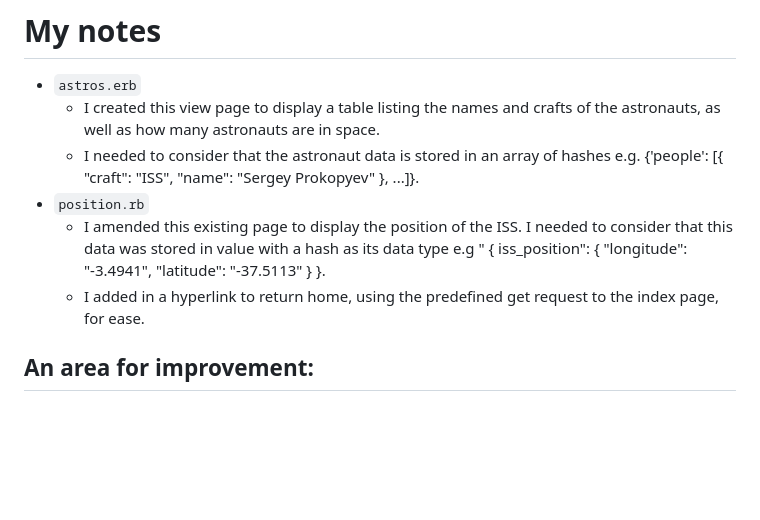
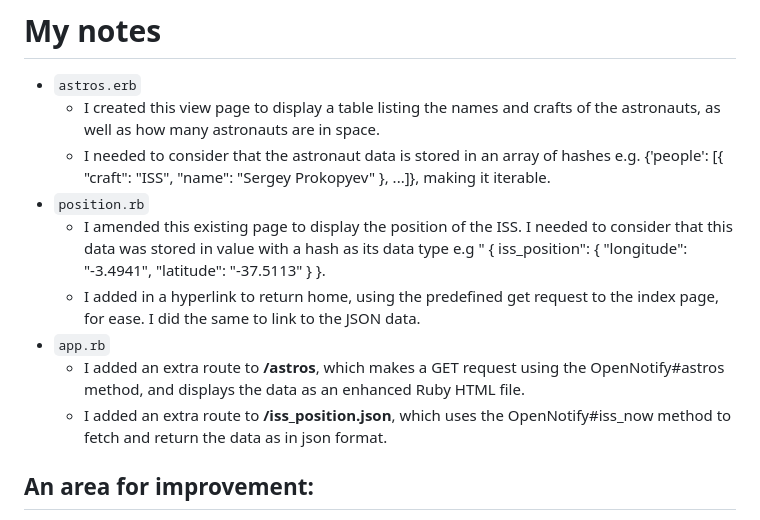
Before and after one commit to robert-low/iss-data-app-main, a Markdown page: README.md, the part around the change. Rendered like a GitHub page; blank space fills up the shorter version.

Commit message:
more notes

```diff
--- a/README.md
+++ b/README.md
@@ -4,10 +4,13 @@
 
 - `astros.erb`
   - I created this view page to display a table listing the names and crafts of the astronauts, as well as how many astronauts are in space.
-  - I needed to consider that the astronaut data is stored in an array of hashes e.g. {'people': [{ "craft": "ISS", "name": "Sergey Prokopyev" }, ...]}.
+  - I needed to consider that the astronaut data is stored in an array of hashes e.g. {'people': [{ "craft": "ISS", "name": "Sergey Prokopyev" }, ...]}, making it iterable.
 - `position.rb`
   - I amended this existing page to display the position of the ISS. I needed to consider that this data was stored in value with a hash as its data type e.g " { iss_position": { "longitude": "-3.4941", "latitude": "-37.5113" } }.
-  - I added in a hyperlink to return home, using the predefined get request to the index page, for ease.
+  - I added in a hyperlink to return home, using the predefined get request to the index page, for ease. I did the same to link to the JSON data.
+- `app.rb`
+  - I added an extra route to **/astros**, which makes a GET request using the OpenNotify#astros method, and displays the data as an enhanced Ruby HTML file.
+  - I added an extra route to **/iss_position.json**, which uses the OpenNotify#iss_now method to fetch and return the data as in json format.
 
 ## An area for improvement:
 
```
